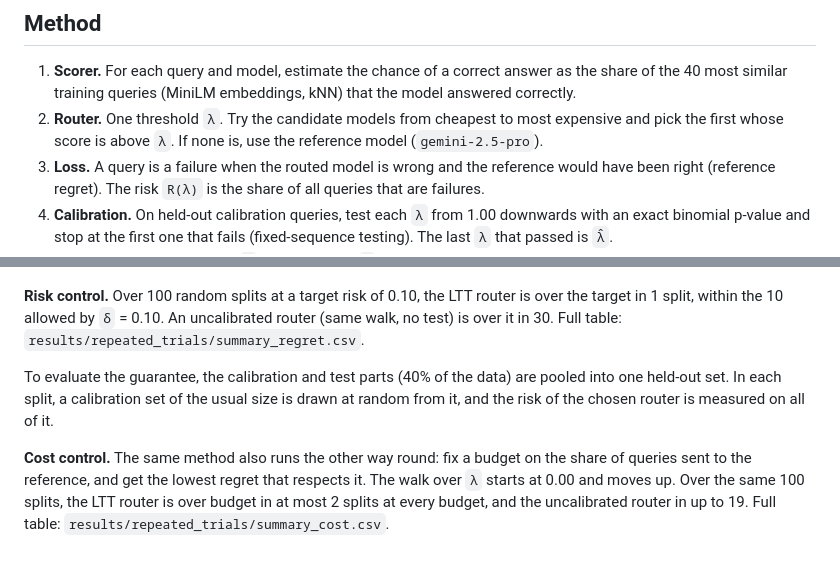
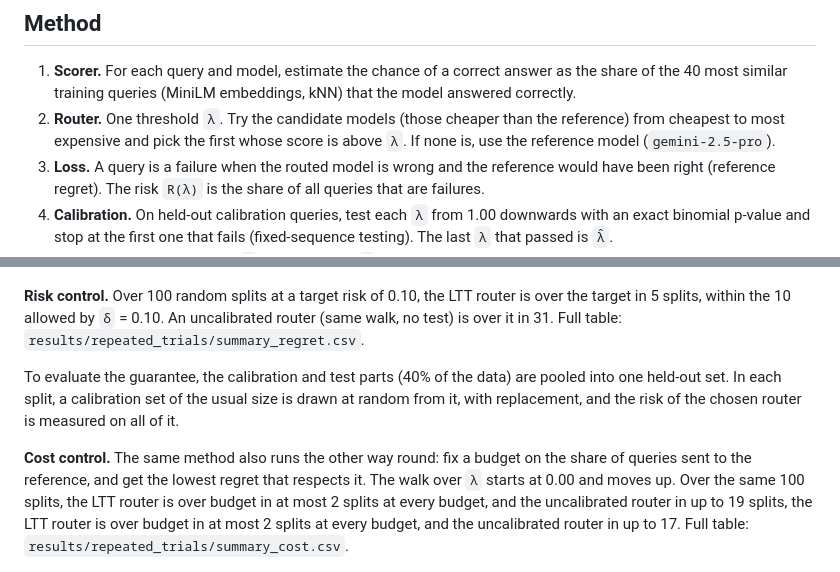
Before and after one commit to MehB06/Routing-With-Guarantees, a Markdown page: README.md, 2 parts joined by grey strips. Drawn GitHub-style.

Commit message:
Update to restrict candidates to models cheaper than the reference; independent stream for the calibration sample

```diff
--- a/README.md
+++ b/README.md
@@ -12,9 +12,9 @@ answer compared with always using the reference.
 1. **Scorer.** For each query and model, estimate the chance of a correct
    answer as the share of the 40 most similar training queries (MiniLM
    embeddings, kNN) that the model answered correctly.
-2. **Router.** One threshold `λ`. Try the candidate models from cheapest to
-   most expensive and pick the first whose score is above `λ`. If none is,
-   use the reference model (`gemini-2.5-pro`).
+2. **Router.** One threshold `λ`. Try the candidate models (those cheaper than
+   the reference) from cheapest to most expensive and pick the first whose
+   score is above `λ`. If none is, use the reference model (`gemini-2.5-pro`).
 3. **Loss.** A query is a failure when the routed model is wrong and the
    reference would have been right (reference regret). The risk `R(λ)` is
    the share of all queries that are failures.
@@ -72,20 +72,21 @@ close to the reference at a small fraction of its price.
 ![Accuracy against cost for each model](results/single_models/single_models.png)
 
 **Risk control.** Over 100 random splits at a target risk of 0.10, the LTT
-router is over the target in 1 split, within the 10 allowed by `δ` = 0.10. An
-uncalibrated router (same walk, no test) is over it in 30.
+router is over the target in 5 splits, within the 10 allowed by `δ` = 0.10. An
+uncalibrated router (same walk, no test) is over it in 31.
 Full table: `results/repeated_trials/summary_regret.csv`.
 
 To evaluate the guarantee, the calibration and test parts (40% of the data) are
 pooled into one held-out set. In each split, a calibration set of the usual
-size is drawn at random from it, and the risk of the chosen router is measured
+size is drawn at random from it, with replacement, and the risk of the chosen router is measured
 on all of it.
 
 **Cost control.** The same method also runs the other way round: fix a budget
 on the share of queries sent to the reference, and get the lowest regret that
 respects it. The walk over `λ` starts at 0.00 and moves up. Over the same 100
 splits, the LTT router is over budget in at most 2 splits at every budget, and
-the uncalibrated router in up to 19.
+the uncalibrated router in up to 19 splits, the LTT router is over budget in at
+most 2 splits at every budget, and the uncalibrated router in up to 17.
 Full table: `results/repeated_trials/summary_cost.csv`.
 
 ![Controlling regret or controlling cost](results/repeated_trials/control.png)
```
Also changed, not shown: results/repeated_trials/control.png, results/repeated_trials/tradeoff.png, 7 other files.
